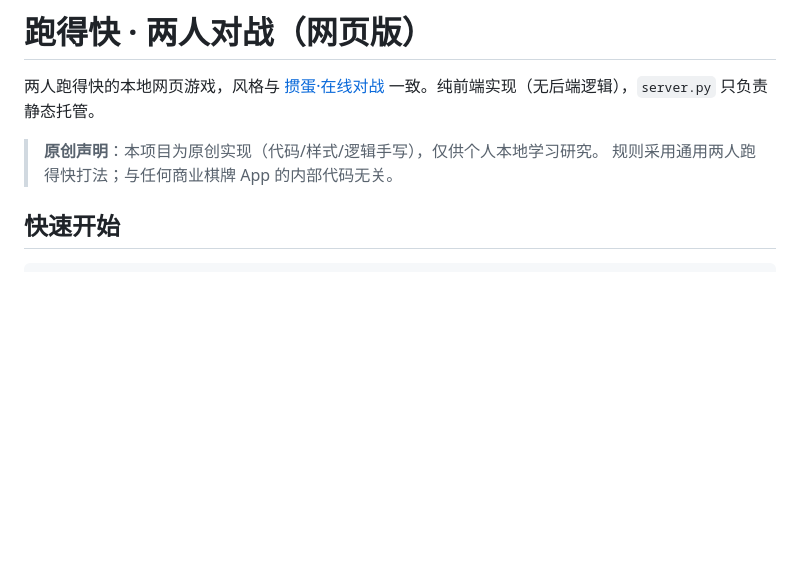
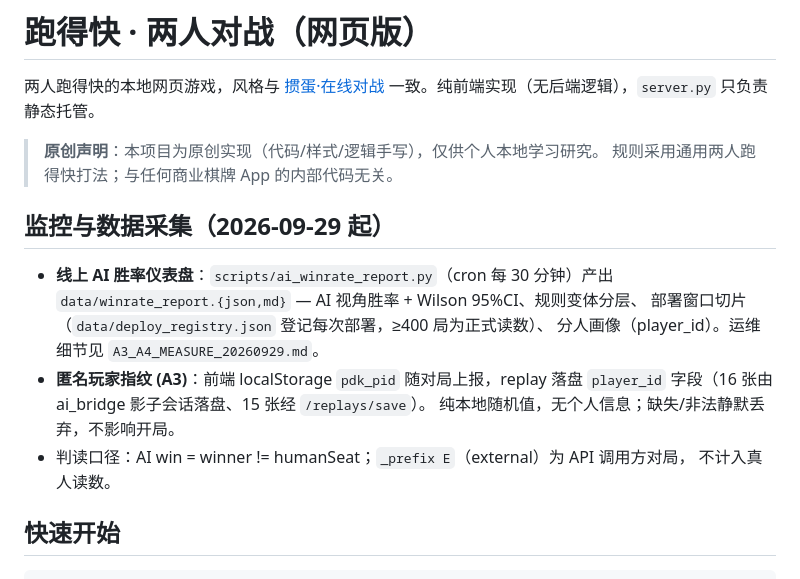
Before and after one commit to reportyao/paodekuai, a Markdown page: README.md, the part around the change. Drawn GitHub-style; blank space fills up the shorter version.

Commit message:
docs(readme): 监控与数据采集章节 (仪表盘/部署窗口/player_id 指纹/判读口径)

```diff
--- a/README.md
+++ b/README.md
@@ -4,6 +4,18 @@
 
 > **原创声明**：本项目为原创实现（代码/样式/逻辑手写），仅供个人本地学习研究。
 > 规则采用通用两人跑得快打法；与任何商业棋牌 App 的内部代码无关。
+
+## 监控与数据采集（2026-09-29 起）
+
+- **线上 AI 胜率仪表盘**：`scripts/ai_winrate_report.py`（cron 每 30 分钟）产出
+  `data/winrate_report.{json,md}` — AI 视角胜率 + Wilson 95%CI、规则变体分层、
+  部署窗口切片（`data/deploy_registry.json` 登记每次部署，≥400 局为正式读数）、
+  分人画像（player_id）。运维细节见 `A3_A4_MEASURE_20260929.md`。
+- **匿名玩家指纹 (A3)**：前端 localStorage `pdk_pid` 随对局上报，replay 落盘
+  `player_id` 字段（16 张由 ai_bridge 影子会话落盘、15 张经 `/replays/save`）。
+  纯本地随机值，无个人信息；缺失/非法静默丢弃，不影响开局。
+- 判读口径：AI win = winner != humanSeat；`_prefix E`（external）为 API 调用方对局，
+  不计入真人读数。
 
 ## 快速开始
 
```
